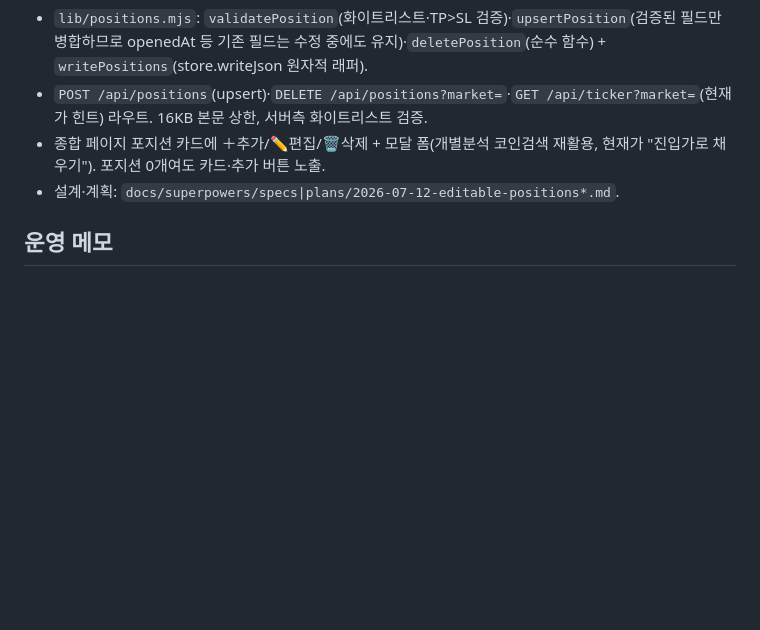
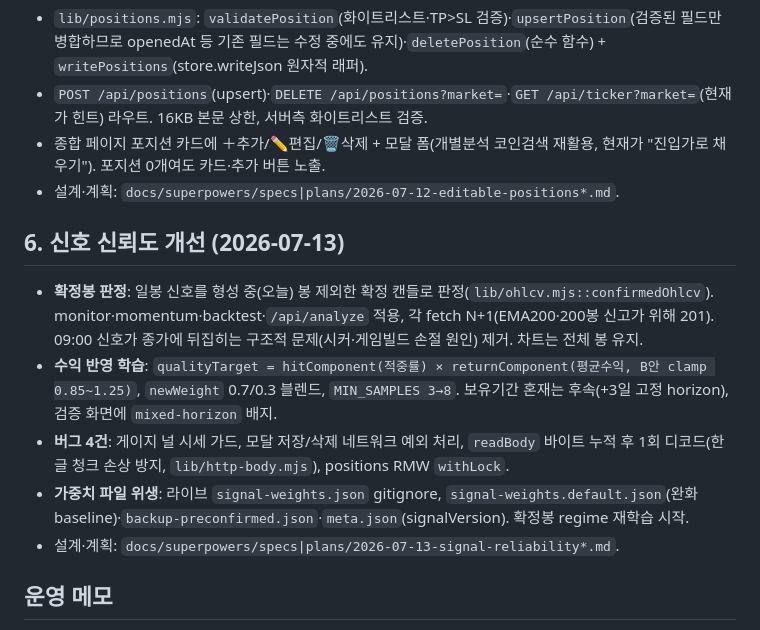
Before and after one commit to YouYoungDon/upbitscanner, a Markdown page: docs/CHANGELOG-2026-07.md, the part around the change. Rendered like a GitHub page; blank space fills up the shorter version.

Commit message:
docs: changelog for signal-reliability improvements
Co-Authored-By: Claude Opus 4.8 <noreply@anthropic.com>

```diff
--- a/docs/CHANGELOG-2026-07.md
+++ b/docs/CHANGELOG-2026-07.md
@@ -50,6 +50,14 @@
 - 종합 페이지 포지션 카드에 ＋추가/✏️편집/🗑삭제 + 모달 폼(개별분석 코인검색 재활용, 현재가 "진입가로 채우기"). 포지션 0개여도 카드·추가 버튼 노출.
 - 설계·계획: `docs/superpowers/specs|plans/2026-07-12-editable-positions*.md`.
 
+## 6. 신호 신뢰도 개선 (2026-07-13)
+
+- **확정봉 판정**: 일봉 신호를 형성 중(오늘) 봉 제외한 확정 캔들로 판정(`lib/ohlcv.mjs::confirmedOhlcv`). monitor·momentum·backtest·`/api/analyze` 적용, 각 fetch N+1(EMA200·200봉 신고가 위해 201). 09:00 신호가 종가에 뒤집히는 구조적 문제(시커·게임빌드 손절 원인) 제거. 차트는 전체 봉 유지.
+- **수익 반영 학습**: `qualityTarget = hitComponent(적중률) × returnComponent(평균수익, B안 clamp 0.85~1.25)`, `newWeight` 0.7/0.3 블렌드, `MIN_SAMPLES 3→8`. 보유기간 혼재는 후속(+3일 고정 horizon), 검증 화면에 `mixed-horizon` 배지.
+- **버그 4건**: 게이지 널 시세 가드, 모달 저장/삭제 네트워크 예외 처리, `readBody` 바이트 누적 후 1회 디코드(한글 청크 손상 방지, `lib/http-body.mjs`), positions RMW `withLock`.
+- **가중치 파일 위생**: 라이브 `signal-weights.json` gitignore, `signal-weights.default.json`(완화 baseline)·`backup-preconfirmed.json`·`meta.json`(signalVersion). 확정봉 regime 재학습 시작.
+- 설계·계획: `docs/superpowers/specs|plans/2026-07-13-signal-reliability*.md`.
+
 ## 운영 메모
 
 - **대시보드**: `npm run dashboard` (포트 8787). 새 API 라우트 추가 시 서버 재시작 필요.
```
